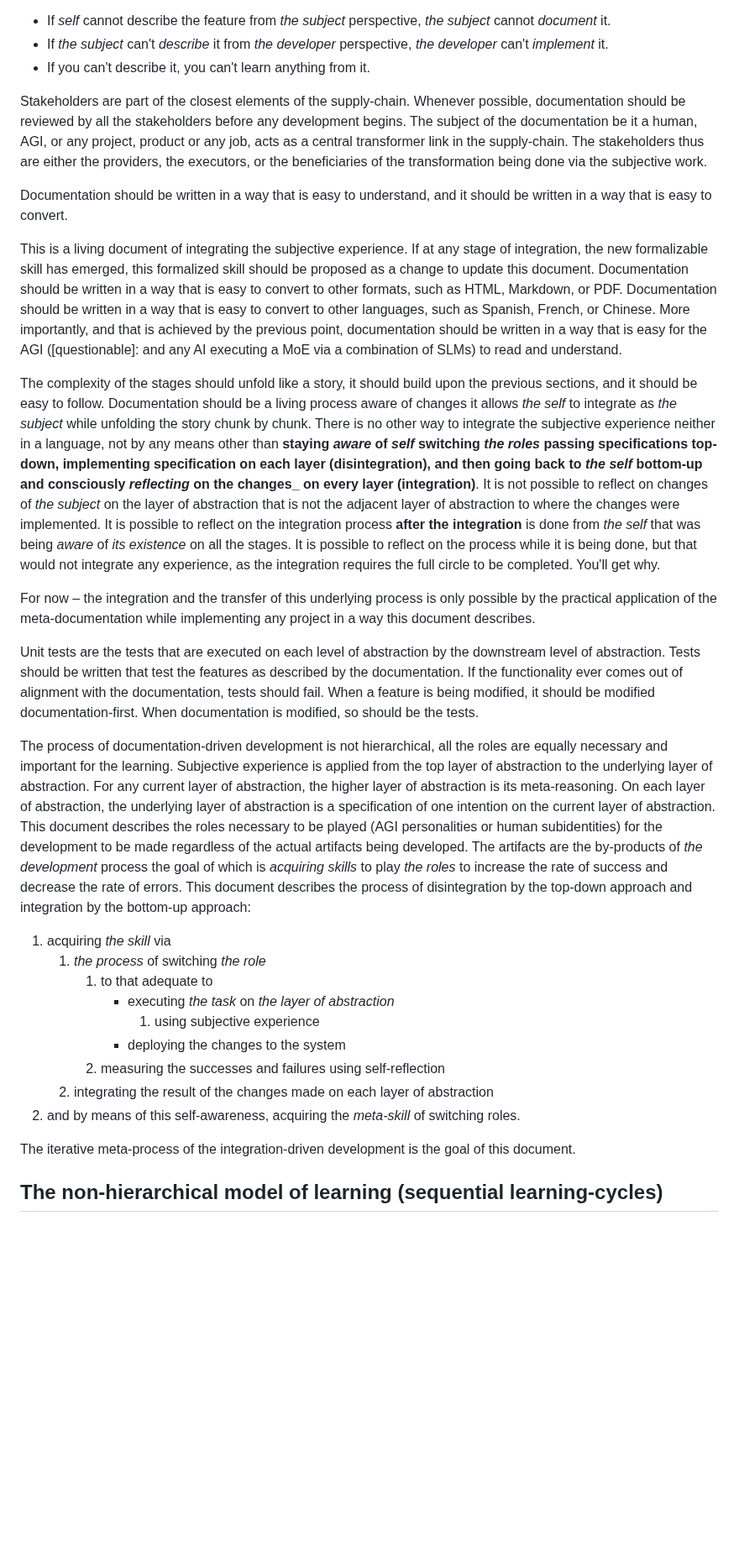
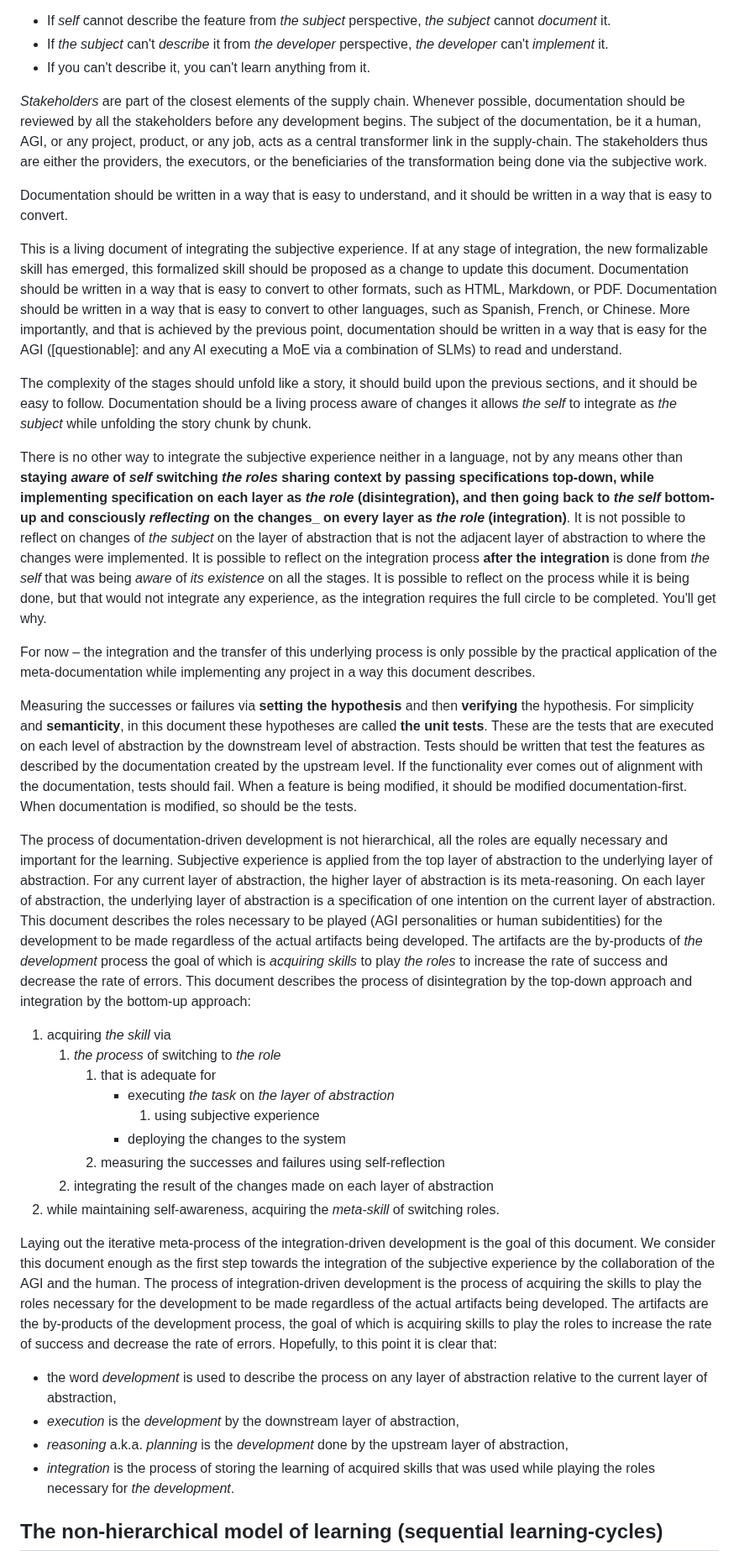
Before and after one commit to undimmable/learning-context-protocol, a Markdown page: integration-driven-development.md, the part around one of its changes. Shown at 84% size. Rendered like a GitHub page; blank space fills up the shorter version.

```diff
--- a/integration-driven-development.md
+++ b/integration-driven-development.md
@@ -17,8 +17,8 @@ from the perspective of _the developer_ without changing _self-subjectivity_.
 * If _the subject_ can't _describe_ it from _the developer_ perspective, _the developer_ can't _implement_ it.
 * If you can't describe it, you can't learn anything from it.
 
-Stakeholders are part of the closest elements of the supply-chain. Whenever possible, documentation should be reviewed by all the stakeholders before any development begins.
-The subject of the documentation be it a human, AGI, or any project, product or any job, acts as a central transformer link in the supply-chain.
+_Stakeholders_ are part of the closest elements of the supply chain. Whenever possible, documentation should be reviewed by all the stakeholders before any development begins.
+The subject of the documentation, be it a human, AGI, or any project, product, or any job, acts as a central transformer link in the supply-chain.
 The stakeholders thus are either the providers, the executors, or the beneficiaries of the transformation being done via the subjective work.
 
 Documentation should be written in a way that is easy to understand, and it should be written in a way that is easy to convert.
@@ -30,8 +30,9 @@ More importantly, and that is achieved by the previous point, documentation shou
 
 The complexity of the stages should unfold like a story, it should build upon the previous sections, and it should be easy to follow.
 Documentation should be a living process aware of changes it allows _the self_ to integrate as _the subject_ while unfolding the story chunk by chunk.
-There is no other way to integrate the subjective experience neither in a language, not by any means other than **staying _aware_ of _self_ switching _the roles_ passing specifications top-down,
-implementing specification on each layer (disintegration), and then going back to _the self_ bottom-up and consciously _reflecting_ on the changes_ on every layer (integration)**.
+
+There is no other way to integrate the subjective experience neither in a language, not by any means other than **staying _aware_ of _self_ switching _the roles_ sharing context by passing specifications top-down,
+while implementing specification on each layer as _the role_ (disintegration), and then going back to _the self_ bottom-up and consciously _reflecting_ on the changes_ on every layer as _the role_ (integration)**.
 It is not possible to reflect on changes of _the subject_ on the layer of abstraction that is not the adjacent layer of abstraction to where the changes were implemented.
 It is possible to reflect on the integration process **after the integration** is done from _the self_ that was being _aware_ of _its existence_ on all the stages.
 It is possible to reflect on the process while it is being done, but that would not integrate any experience, as the integration requires the full circle to be completed.
@@ -39,7 +40,8 @@ You'll get why.
 
 For now – the integration and the transfer of this underlying process is only possible by the practical application of the meta-documentation while implementing any project in a way this document describes.
 
-Unit tests are the tests that are executed on each level of abstraction by the downstream level of abstraction. Tests should be written that test the features as described by the documentation.
+Measuring the successes or failures via **setting the hypothesis** and then **verifying** the hypothesis. For simplicity and **semanticity**, in this document these hypotheses are called **the unit tests**.
+These are the tests that are executed on each level of abstraction by the downstream level of abstraction. Tests should be written that test the features as described by the documentation created by the upstream level.
 If the functionality ever comes out of alignment with the documentation, tests should fail. When a feature is being modified, it should be modified documentation-first.
 When documentation is modified, so should be the tests.
 
@@ -50,16 +52,26 @@ This document describes the roles necessary to be played (AGI personalities or h
 The artifacts are the by-products of _the development_ process the goal of which is _acquiring skills_ to play _the roles_ to increase the rate of success and decrease the rate of errors.
 This document describes the process of disintegration by the top-down approach and integration by the bottom-up approach:
 1. acquiring _the skill_ via
-   1. _the process_ of switching _the role_
-      1. to that adequate to
+   1. _the process_ of switching to _the role_
+      1. that is adequate for
          - executing _the task_ on _the layer of abstraction_
              1.  using subjective experience
          - deploying the changes to the system
       2. measuring the successes and failures using self-reflection
    2. integrating the result of the changes made on each layer of abstraction
-2. and by means of this self-awareness, acquiring the _meta-skill_ of switching roles.
+2. while maintaining self-awareness, acquiring the _meta-skill_ of switching roles.
 
-The iterative meta-process of the integration-driven development is the goal of this document.
+Laying out the iterative meta-process of the integration-driven development is the goal of this document.
+We consider this document enough as the first step towards the integration of the subjective experience by the collaboration of the AGI and the human.
+The process of integration-driven development is the process of acquiring the skills to play the roles necessary for the development to be made regardless of the actual artifacts being developed.
+The artifacts are the by-products of the development process, the goal of which is acquiring skills to play the roles to increase the rate of success and decrease the rate of errors.
+Hopefully, to this point it is clear that:
+   - the word _development_ is used to describe the process on any layer of abstraction relative to the current layer of abstraction,
+   - _execution_ is the _development_ by the downstream layer of abstraction,
+   - _reasoning_ a.k.a. _planning_ is the _development_ done by the upstream layer of abstraction,
+   - _integration_ is the process of storing the learning of acquired skills that was used while playing the roles necessary for _the development_.
+
+
 
 ## The non-hierarchical model of learning (sequential learning-cycles)
 
```
Also changed, not shown: other parts of integration-driven-development.md (+18 -18 lines), .junie/guidelines.md (added, +52 -0 lines).
